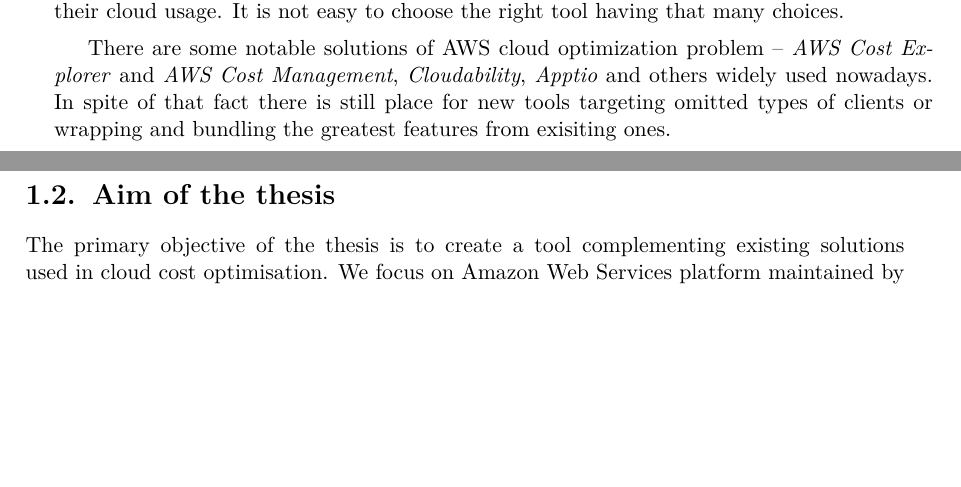
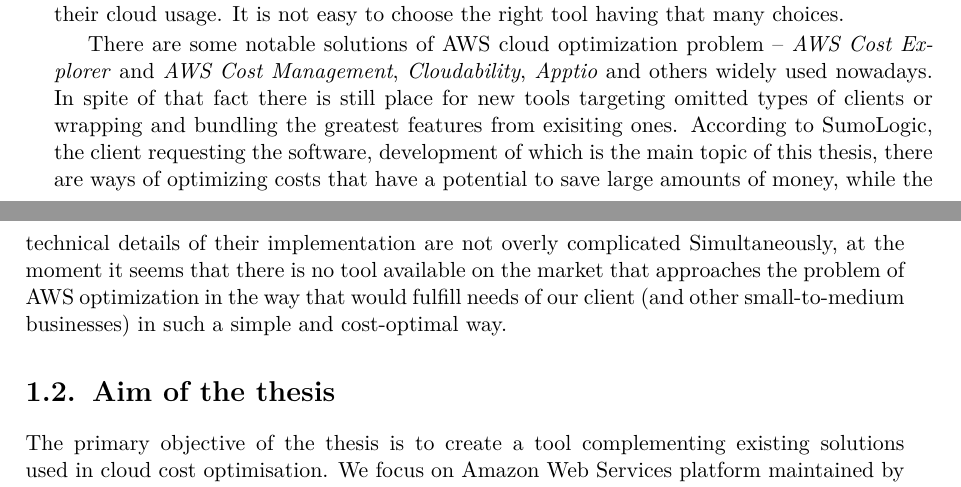
Before and after one commit to Omigost/Docs, a LaTeX thesis (src/thesis.tex): two parts of pages 7 and 8 of 28 before the commit and two parts of pages 7 and 8 of 30 after it, joined at a grey line, cut so that both start at the same text, the shorter picture padded with empty space. The pictures show the PDF file dist/thesis.pdf that the author committed with the source.

Commit message:
Describe SumoLogic in 1.1

```diff
--- a/src/thesis.tex
+++ b/src/thesis.tex
@@ -220,6 +220,15 @@
     \textit{Cloudability}, \textit{Apptio} and others widely used nowadays.
     In spite of that fact there is still place for new tools targeting
     omitted types of clients or wrapping and bundling the greatest features from exisiting ones.
+    According to SumoLogic, the client requesting the software,
+    development of which is the main topic of this thesis, there are ways of optimizing costs
+    that have a potential to save large amounts of money, while the technical details
+    of their implementation are not overly complicated
+    Simultaneously, at the moment it seems that there is
+    no tool available on the market that approaches the problem
+    of AWS optimization in the way that would fulfill
+    needs of our client (and other small-to-medium businesses)
+    in such a simple and cost-optimal way.
 
     \section{Aim of the thesis}
 
```
Also changed, not shown: dist/introduction.pdf, dist/thesis.pdf.
